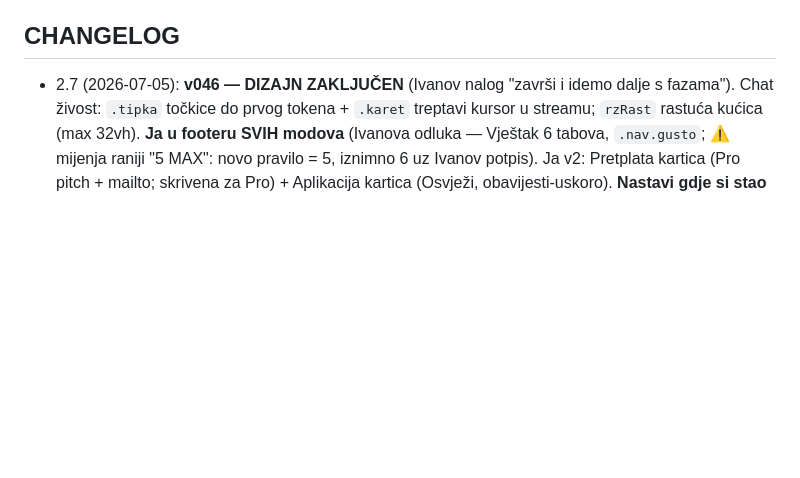
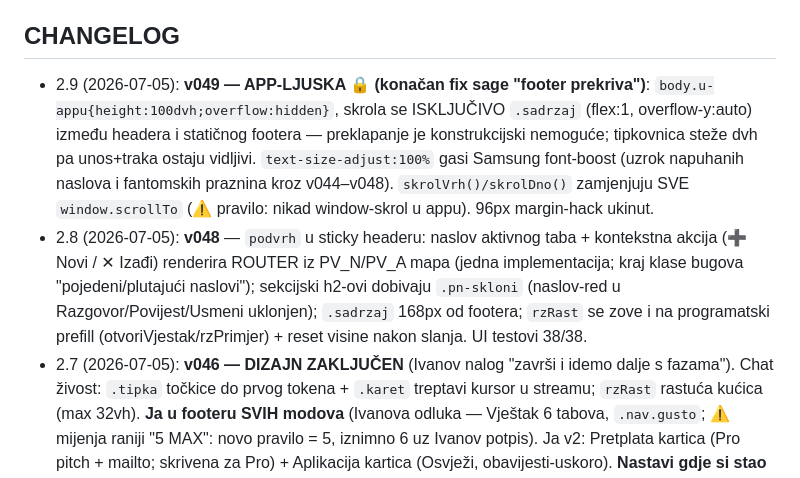
Before and after one commit to zbuka-cakaric/oi-gradivo, a Markdown page: docs/05-FRONTEND.md, the part around the change. GitHub-like rendering; blank space fills up the shorter version.

```diff
--- a/docs/05-FRONTEND.md
+++ b/docs/05-FRONTEND.md
@@ -55,6 +55,8 @@ Mobile-first (Ivan testira ISKLJUČIVO Samsung Android ⚠ — svaka isporuka mo
 Header: ŽBUKA AI logotip (kvačica-krović **svjetloplava**, "AI" svjetloplav; v037 CSS placeholder dok Ivan ne ubaci originalne SVG-ove). **Potpis sučelja: kvačica-krović** = aktivni tab indikator (krović iznad ikone) i mode-picker kartice. Tri moda: footeri po modu (Ispit: postojećih 5 tabova NETAKNUTO · Vještak: Razgovor·Povijest·Propisi·Ja · Investitor: Parcela·Analize·Karta·Ja); `MOD` u localStorage('zb_mod'); boje: plava #2B4A75 / narančasta #D06A1F / tamnozelena #1E5741; login logo gradient prelijevanje plava→narančasta→zelena (reduced-motion safe). Detalji + roadmap po modu: **12-BRAND-MODOVI.md**.
 
 ## CHANGELOG
+- 2.9 (2026-07-05): **v049 — APP-LJUSKA 🔒 (konačan fix sage "footer prekriva")**: `body.u-appu{height:100dvh;overflow:hidden}`, skrola se ISKLJUČIVO `.sadrzaj` (flex:1, overflow-y:auto) između headera i statičnog footera — preklapanje je konstrukcijski nemoguće; tipkovnica steže dvh pa unos+traka ostaju vidljivi. `text-size-adjust:100%` gasi Samsung font-boost (uzrok napuhanih naslova i fantomskih praznina kroz v044–v048). `skrolVrh()/skrolDno()` zamjenjuju SVE `window.scrollTo` (⚠ pravilo: nikad window-skrol u appu). 96px margin-hack ukinut.
+- 2.8 (2026-07-05): **v048** — `podvrh` u sticky headeru: naslov aktivnog taba + kontekstna akcija (➕ Novi / ✕ Izađi) renderira ROUTER iz PV_N/PV_A mapa (jedna implementacija; kraj klase bugova "pojedeni/plutajući naslovi"); sekcijski h2-ovi dobivaju `.pn-skloni` (naslov-red u Razgovor/Povijest/Usmeni uklonjen); `.sadrzaj` 168px od footera; `rzRast` se zove i na programatski prefill (otvoriVjestak/rzPrimjer) + reset visine nakon slanja. UI testovi 38/38.
 - 2.7 (2026-07-05): **v046 — DIZAJN ZAKLJUČEN** (Ivanov nalog "završi i idemo dalje s fazama"). Chat živost: `.tipka` točkice do prvog tokena + `.karet` treptavi kursor u streamu; `rzRast` rastuća kućica (max 32vh). **Ja u footeru SVIH modova** (Ivanova odluka — Vještak 6 tabova, `.nav.gusto`; ⚠ mijenja raniji "5 MAX": novo pravilo = 5, iznimno 6 uz Ivanov potpis). Ja v2: Pretplata kartica (Pro pitch + mailto; skrivena za Pro) + Aplikacija kartica (Osvježi, obavijesti-uskoro). **Nastavi gdje si stao** (`oi_zadnji_clanak` localStorage, kartica na Danas → `_skokClanak`). **Novosti točkica** (`novTockica`, `oi_nov_vidjeno`). Čitač: `#uc-prog` "ČLANAK X OD N" + swipe prev/next (64px prag). **Tour** 3 koraka (`oi_tour_done`). Premium sloj: tap-highlight off, ::selection, sjena/linija tokeni, active scale, karticе radius 16. Push novela = F15.6 (traži package.json + VAPID ENV). UI testovi 31/31.
 - 2.6 (2026-07-05): **v045** — citat u chatu vodi RAVNO na članak (`_skokClanak` u renderTab; fix race: `ucitajUci` je async gazio `otvoriClanak` — postojao od v035); `overflow-x:clip` + `overflow-wrap:anywhere` (duge neprelomive linije širile stranicu → naslov "bježao" ulijevo + fantomska praznina); fade animacija bez transforma; header i footer NEPROZIRNI (var(--paper)/#fff — sadržaj se ne smije vidjeti kroz njih 🔒-lekcija); `.sadrzaj` 12px top / 140px bottom; **avatar izbornik** u headeru (`.av`, `.av-menu`: Moj profil · Notifikacije-uskoro · Osvježi aplikaciju · Odjava, zatvaranje klikom vani); grafovi Napretka tokenizirani (var(--accent)). Audit dizajna: fontovi 100% kroz tokene, radijus skala 11/14/16/18/999. UI testovi 23/23.
 - 2.5 (2026-07-05): **v044 poliranje po Ivanovom terenskom testu** — `.sadrzaj` padding-bottom 122px (footer NIKAD ne prekriva sadržaj 🔒-lekcija), `.btn-sek` za sekundarne gumbe na svijetlom (btn-svjetli je SAMO za tamne kartice ⚠), `.nlab` centriran naziv taba, logo 18px, Razgovor prazno-stanje s 3 primjer-pitanja (`rzPrimjer`), `overscroll-behavior:none` (One UI rastezanje + pull-to-refresh), picker prsten na aktivnom modu. UI testovi 19/19.
```
Also changed, not shown: docs/HANDOFF-2026-07-05.md (+4 -2 lines).
